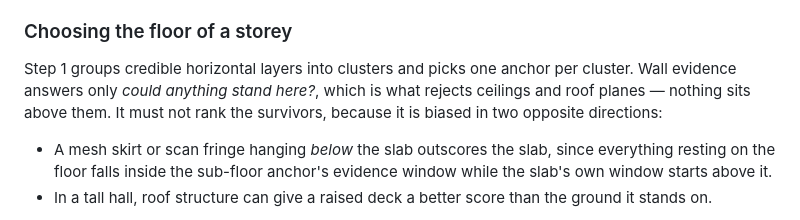
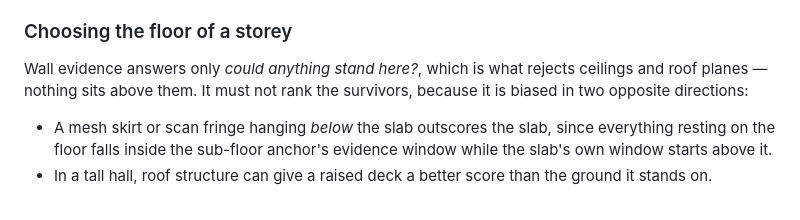
Before and after one commit to Whyme-Labs/spatial-platform-demo, a Markdown page: docs/VENDOR_NEUTRAL_FLOORPLAN_PIPELINE.md, the part around the change. Rendered like a GitHub page.

Commit message:
Correct the stale clustering description in the floor-plan doc
Co-Authored-By: Claude Opus 5 <noreply@anthropic.com>

```diff
--- a/docs/VENDOR_NEUTRAL_FLOORPLAN_PIPELINE.md
+++ b/docs/VENDOR_NEUTRAL_FLOORPLAN_PIPELINE.md
@@ -84,9 +84,8 @@ its mezzanine or racking deck cannot both be storeys.
 
 ### Choosing the floor of a storey
 
-Step 1 groups credible horizontal layers into clusters and picks one anchor per
-cluster. Wall evidence answers only *could anything stand here?*, which is what
-rejects ceilings and roof planes — nothing sits above them. It must not rank the
+Wall evidence answers only *could anything stand here?*, which is what rejects
+ceilings and roof planes — nothing sits above them. It must not rank the
 survivors, because it is biased in two opposite directions:
 
 - A mesh skirt or scan fringe hanging *below* the slab outscores the slab, since
```
